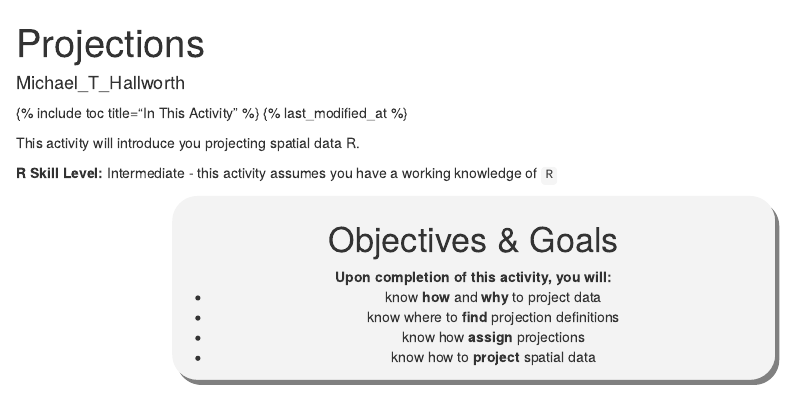
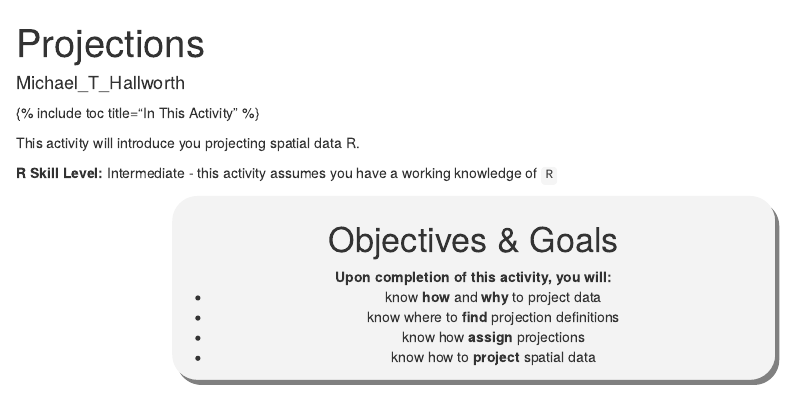
Before and after one commit to mhallwor/mhallwor.github.io, an R Markdown document (_pages/projections.Rmd): the page in a window 1100 px wide, from its top. Rendered offline with R 4.5, knitr and Pandoc, with nearby package versions; some code elsewhere in the file could not run offline.

Commit message:
take out modified

```diff
--- a/_pages/projections.Rmd
+++ b/_pages/projections.Rmd
@@ -1,7 +1,7 @@
 ---
 title: "Projections"
 author: Michael_T_Hallworth
-dateCreated: '2018-02-20'
+dateCreated: 2018-02-20
 modified: 2018-03-04
 header:
   caption: 'Photo credit: **M. T. Hallworth**'
@@ -14,7 +14,6 @@ sidebar:
 contributor: Clark_S_Rushing
 ---
 {% include toc title="In This Activity" %}
-{% last_modified_at %}
 
 <a name="TOP"></a>
 
```
